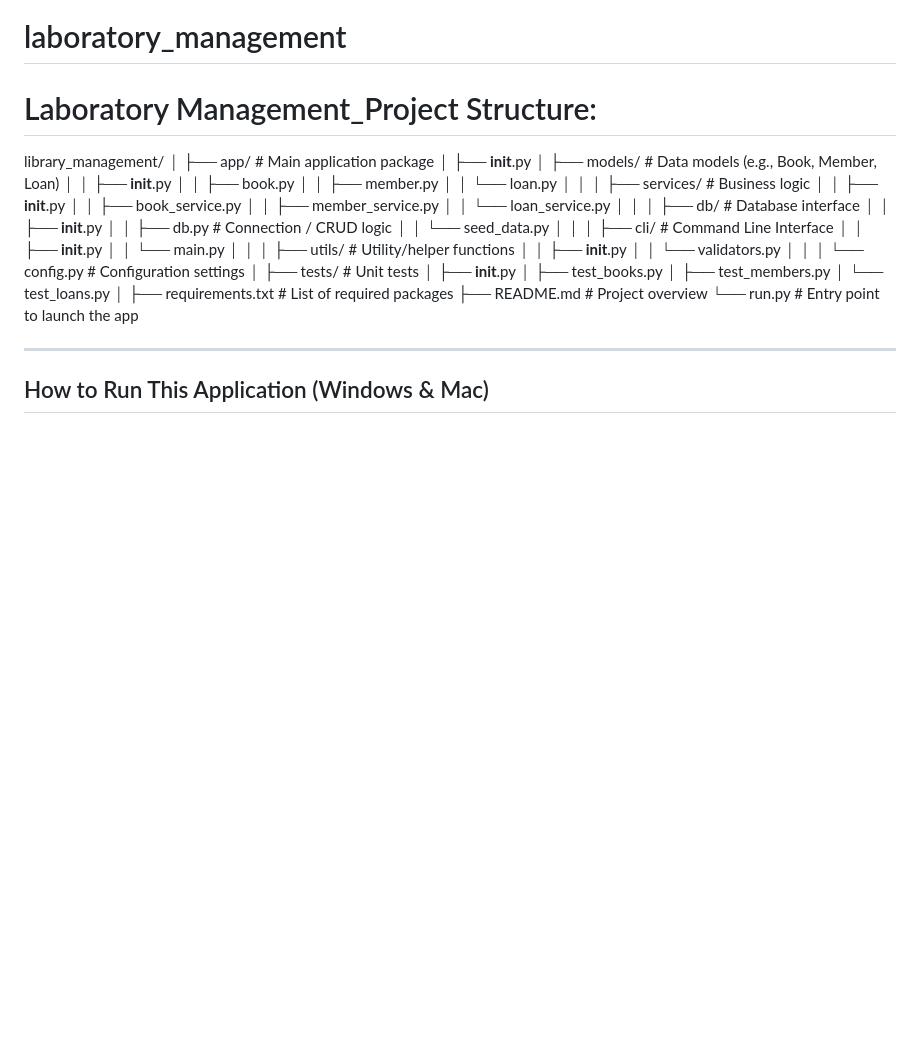
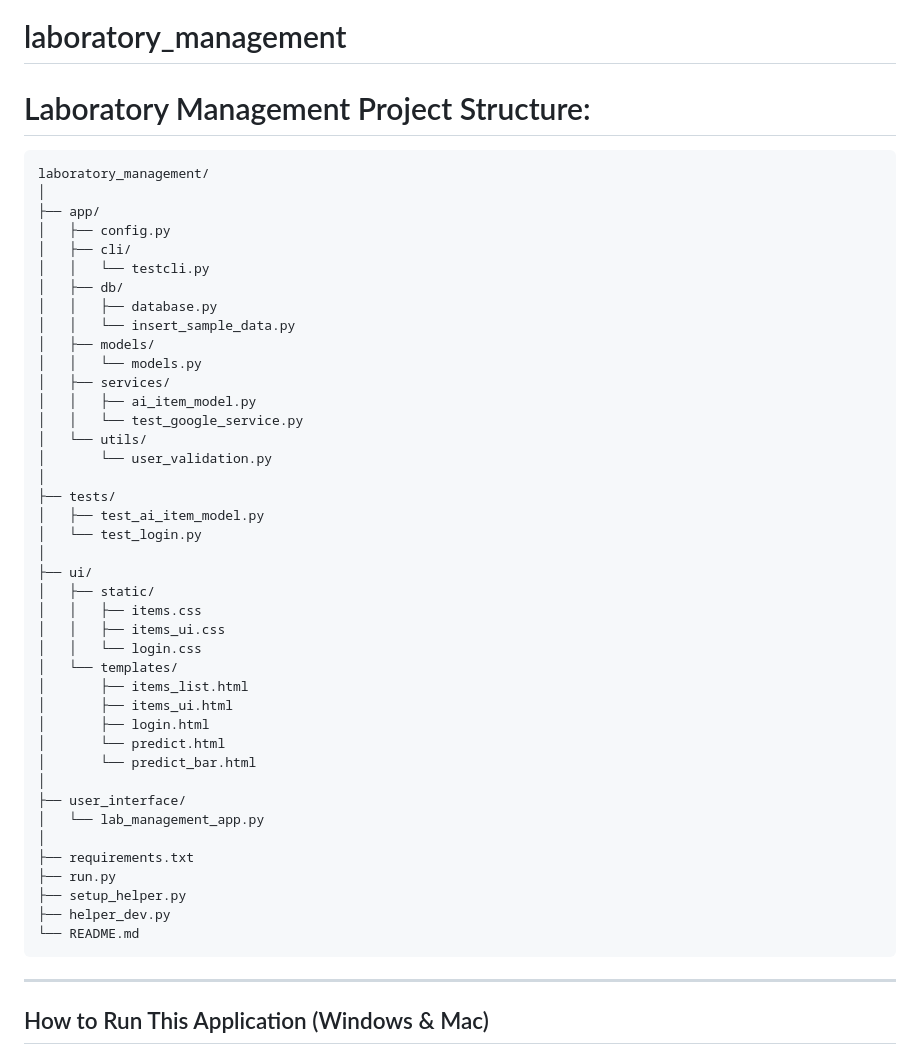
Before and after one commit to axaxlsrinivas/laboratory_management, a Markdown page: README.md, the part around the change. Drawn GitHub-style; blank space fills up the shorter version.

Commit message:
Updated README.md file - Project structure

````diff
--- a/README.md
+++ b/README.md
@@ -1,47 +1,51 @@
 # laboratory_management
 
 
-# Laboratory Management_Project Structure:
-library_management/
+# Laboratory Management Project Structure:
+
+```
+laboratory_management/
 │
-├── app/                           # Main application package
-│   ├── __init__.py
-│   ├── models/                    # Data models (e.g., Book, Member, Loan)
-│   │   ├── __init__.py
-│   │   ├── book.py
-│   │   ├── member.py
-│   │   └── loan.py
-│   │
-│   ├── services/                  # Business logic
-│   │   ├── __init__.py
-│   │   ├── book_service.py
-│   │   ├── member_service.py
-│   │   └── loan_service.py
-│   │
-│   ├── db/                        # Database interface
-│   │   ├── __init__.py
-│   │   ├── db.py                  # Connection / CRUD logic
-│   │   └── seed_data.py
-│   │
-│   ├── cli/                       # Command Line Interface
-│   │   ├── __init__.py
-│   │   └── main.py
-│   │
-│   ├── utils/                     # Utility/helper functions
-│   │   ├── __init__.py
-│   │   └── validators.py
-│   │
-│   └── config.py                  # Configuration settings
+├── app/
+│   ├── config.py
+│   ├── cli/
+│   │   └── testcli.py
+│   ├── db/
+│   │   ├── database.py
+│   │   └── insert_sample_data.py
+│   ├── models/
+│   │   └── models.py
+│   ├── services/
+│   │   ├── ai_item_model.py
+│   │   └── test_google_service.py
+│   └── utils/
+│       └── user_validation.py
 │
-├── tests/                         # Unit tests
-│   ├── __init__.py
-│   ├── test_books.py
-│   ├── test_members.py
-│   └── test_loans.py
+├── tests/
+│   ├── test_ai_item_model.py
+│   └── test_login.py
 │
-├── requirements.txt              # List of required packages
-├── README.md                     # Project overview
-└── run.py                        # Entry point to launch the app
+├── ui/
+│   ├── static/
+│   │   ├── items.css
+│   │   ├── items_ui.css
+│   │   └── login.css
+│   └── templates/
+│       ├── items_list.html
+│       ├── items_ui.html
+│       ├── login.html
+│       └── predict.html
+│       └── predict_bar.html
+│
+├── user_interface/
+│   └── lab_management_app.py
+│
+├── requirements.txt
+├── run.py
+├── setup_helper.py
+├── helper_dev.py
+└── README.md
+```
 
 ---
 
````
